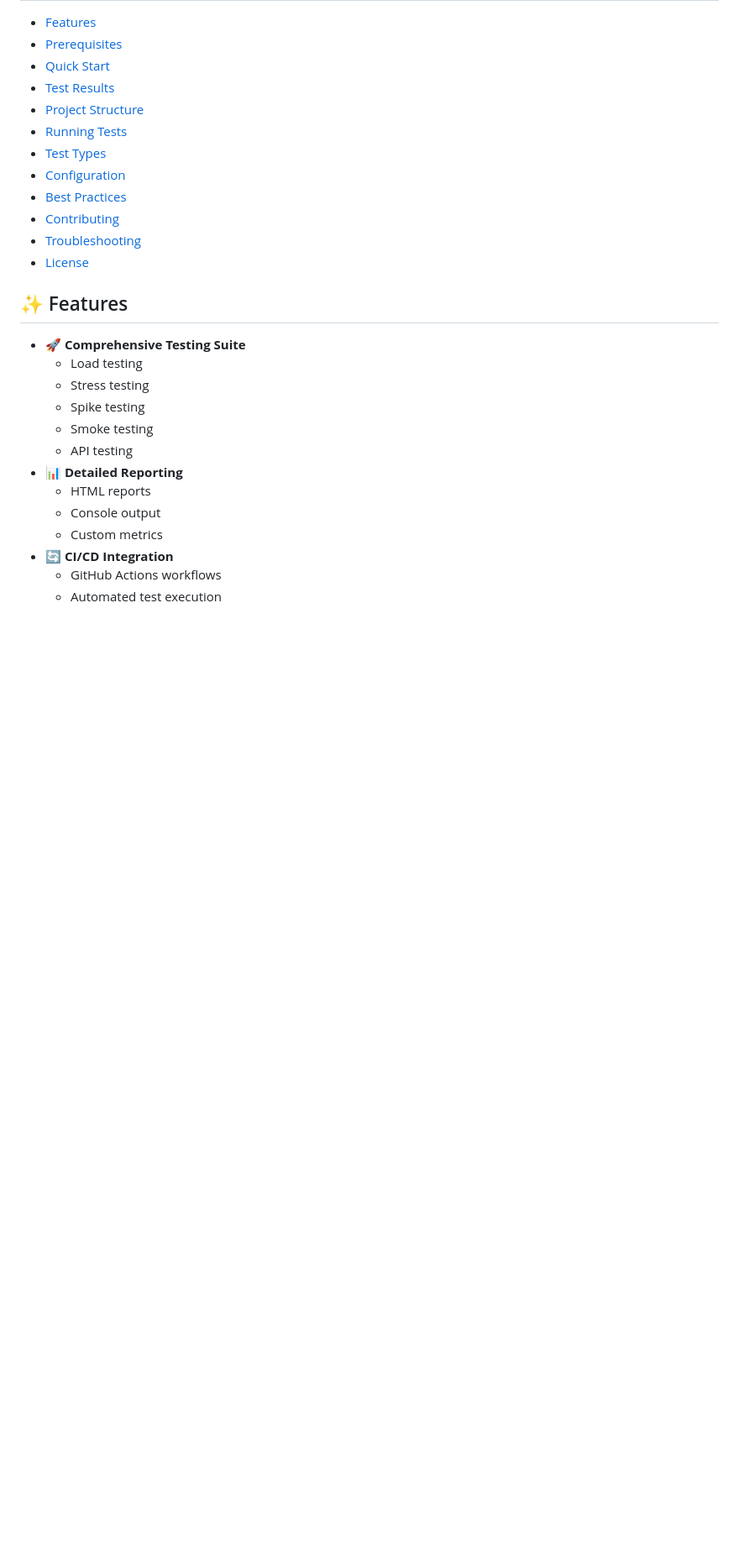
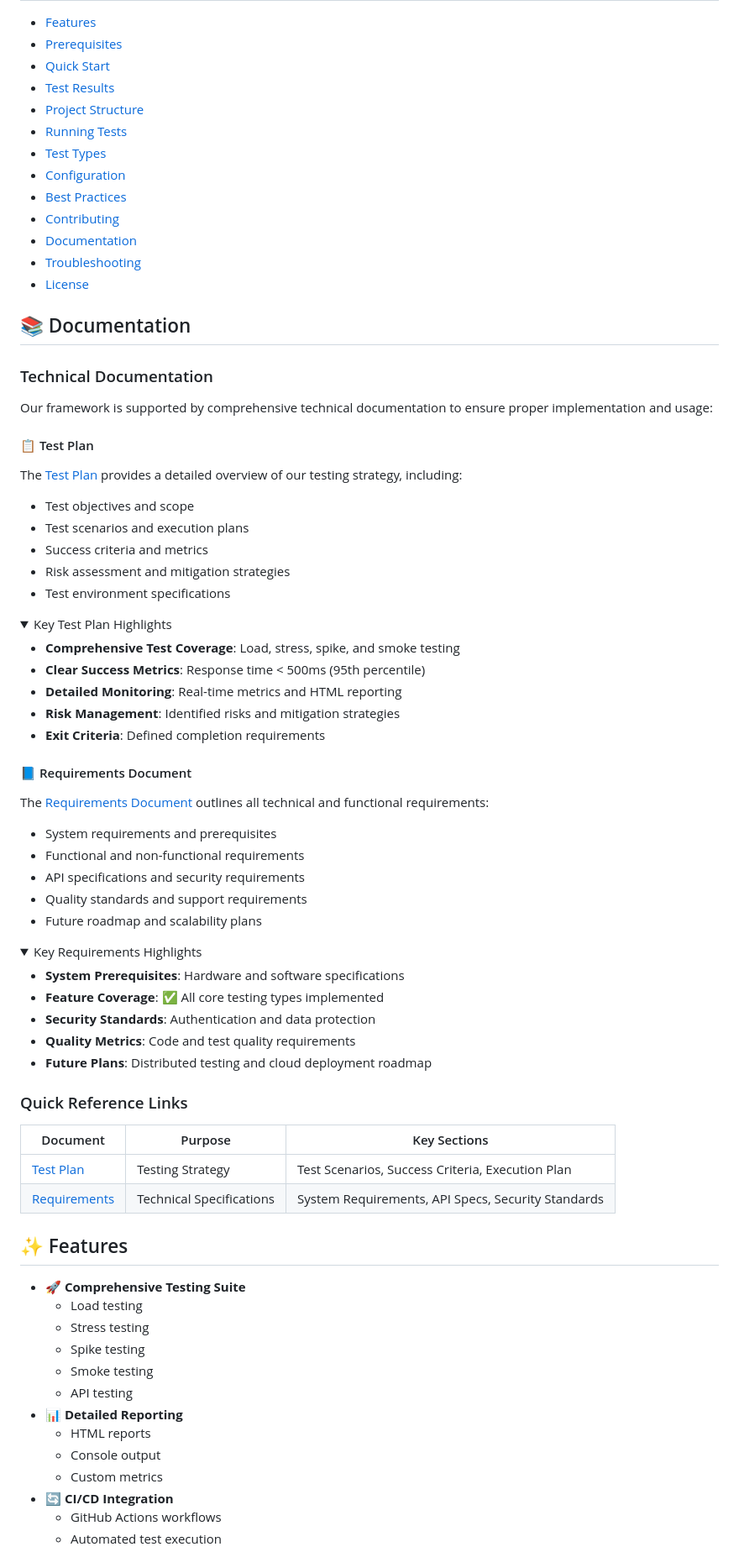
Before and after one commit to yogeshwankhede007/PerformanceTestWithK6, a Markdown page: README.md, the part around the change. Shown at 84% size. Drawn GitHub-style; folded sections open; blank space fills up the shorter version.

Commit message:
docs: enhance project documentation with test plan and requirements

```diff
--- a/README.md
+++ b/README.md
@@ -19,8 +19,56 @@ A modern, comprehensive performance testing framework using K6, following indust
 - [Configuration](#-configuration)
 - [Best Practices](#-best-practices)
 - [Contributing](#-contributing)
+- [Documentation](#-documentation)
 - [Troubleshooting](#-troubleshooting)
 - [License](#-license)
+
+## 📚 Documentation
+
+### Technical Documentation
+Our framework is supported by comprehensive technical documentation to ensure proper implementation and usage:
+
+#### 📋 Test Plan
+The [Test Plan](docs/TEST_PLAN.md) provides a detailed overview of our testing strategy, including:
+- Test objectives and scope
+- Test scenarios and execution plans
+- Success criteria and metrics
+- Risk assessment and mitigation strategies
+- Test environment specifications
+
+<details>
+<summary>Key Test Plan Highlights</summary>
+
+- **Comprehensive Test Coverage**: Load, stress, spike, and smoke testing
+- **Clear Success Metrics**: Response time < 500ms (95th percentile)
+- **Detailed Monitoring**: Real-time metrics and HTML reporting
+- **Risk Management**: Identified risks and mitigation strategies
+- **Exit Criteria**: Defined completion requirements
+</details>
+
+#### 📘 Requirements Document
+The [Requirements Document](docs/REQUIREMENTS.md) outlines all technical and functional requirements:
+- System requirements and prerequisites
+- Functional and non-functional requirements
+- API specifications and security requirements
+- Quality standards and support requirements
+- Future roadmap and scalability plans
+
+<details>
+<summary>Key Requirements Highlights</summary>
+
+- **System Prerequisites**: Hardware and software specifications
+- **Feature Coverage**: ✅ All core testing types implemented
+- **Security Standards**: Authentication and data protection
+- **Quality Metrics**: Code and test quality requirements
+- **Future Plans**: Distributed testing and cloud deployment roadmap
+</details>
+
+### Quick Reference Links
+| Document | Purpose | Key Sections |
+|----------|----------|-------------|
+| [Test Plan](docs/TEST_PLAN.md) | Testing Strategy | Test Scenarios, Success Criteria, Execution Plan |
+| [Requirements](docs/REQUIREMENTS.md) | Technical Specifications | System Requirements, API Specs, Security Standards |
 
 ## ✨ Features
 
```
Also changed, not shown: docs/REQUIREMENTS.md (added, +158 -0 lines), docs/TEST_PLAN.md (added, +121 -0 lines).
